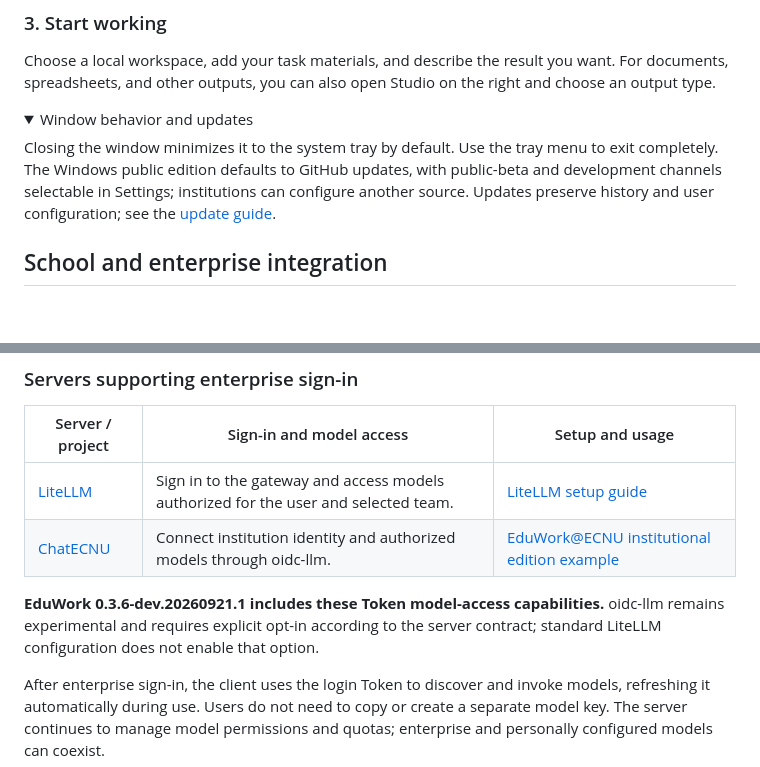
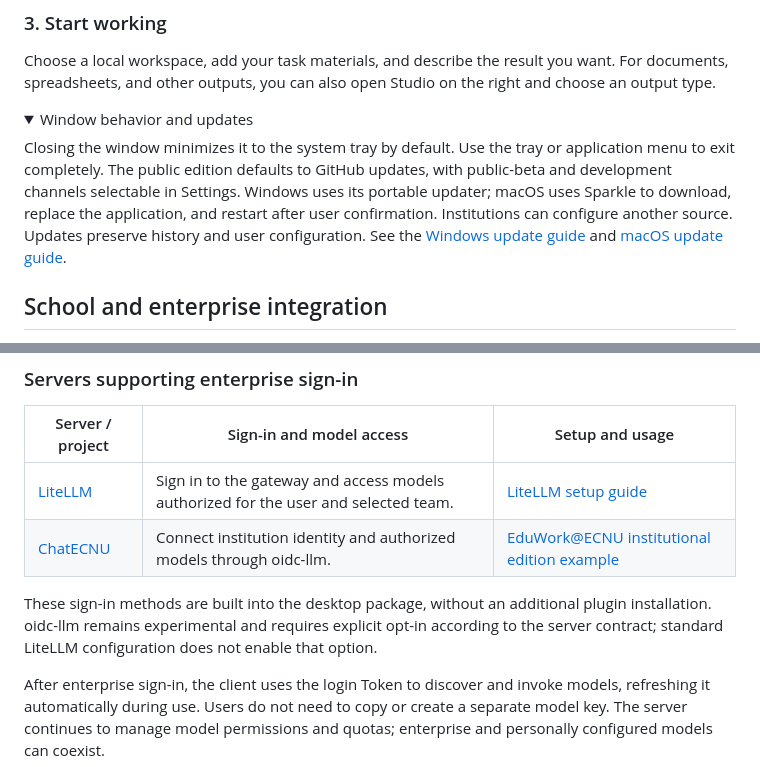
Before and after one commit to ECNU/EduWork, a Markdown page: README_EN.md, 2 parts joined by grey strips. Rendered like a GitHub page; folded sections open; blank space fills up the shorter version.

```diff
--- a/README_EN.md
+++ b/README_EN.md
@@ -131,7 +131,7 @@ Choose a local workspace, add your task materials, and describe the result you w
 <details>
 <summary>Window behavior and updates</summary>
 
-Closing the window minimizes it to the system tray by default. Use the tray menu to exit completely. The Windows public edition defaults to GitHub updates, with public-beta and development channels selectable in Settings; institutions can configure another source. Updates preserve history and user configuration; see the [update guide](docs/UPDATES.md).
+Closing the window minimizes it to the system tray by default. Use the tray or application menu to exit completely. The public edition defaults to GitHub updates, with public-beta and development channels selectable in Settings. Windows uses its portable updater; macOS uses Sparkle to download, replace the application, and restart after user confirmation. Institutions can configure another source. Updates preserve history and user configuration. See the [Windows update guide](docs/UPDATES.md) and [macOS update guide](docs/MACOS_UPDATES_EN.md).
 
 </details>
 
@@ -146,7 +146,7 @@ Closing the window minimizes it to the system tray by default. Use the tray menu
 | [LiteLLM](https://github.com/BerriAI/litellm) | Sign in to the gateway and access models authorized for the user and selected team. | [LiteLLM setup guide](packages/dsh-oidc/docs/gateway-auth/litellm-setup.en.md) |
 | [ChatECNU](https://developer.ecnu.edu.cn/vitepress/llm/model.html) | Connect institution identity and authorized models through oidc-llm. | [EduWork@ECNU institutional edition example](https://github.com/ECNU/EduWork-ECNU) |
 
-**EduWork 0.3.6-dev.20260921.1 includes these Token model-access capabilities.** oidc-llm remains experimental and requires explicit opt-in according to the server contract; standard LiteLLM configuration does not enable that option.
+These sign-in methods are built into the desktop package, without an additional plugin installation. oidc-llm remains experimental and requires explicit opt-in according to the server contract; standard LiteLLM configuration does not enable that option.
 
 After enterprise sign-in, the client uses the login Token to discover and invoke models, refreshing it automatically during use. Users do not need to copy or create a separate model key. The server continues to manage model permissions and quotas; enterprise and personally configured models can coexist.
 
```
Also changed, not shown: other parts of README_EN.md (+5 -5 lines), README.md (+7 -7 lines), docs/UPDATES.md (+4 -2 lines).
